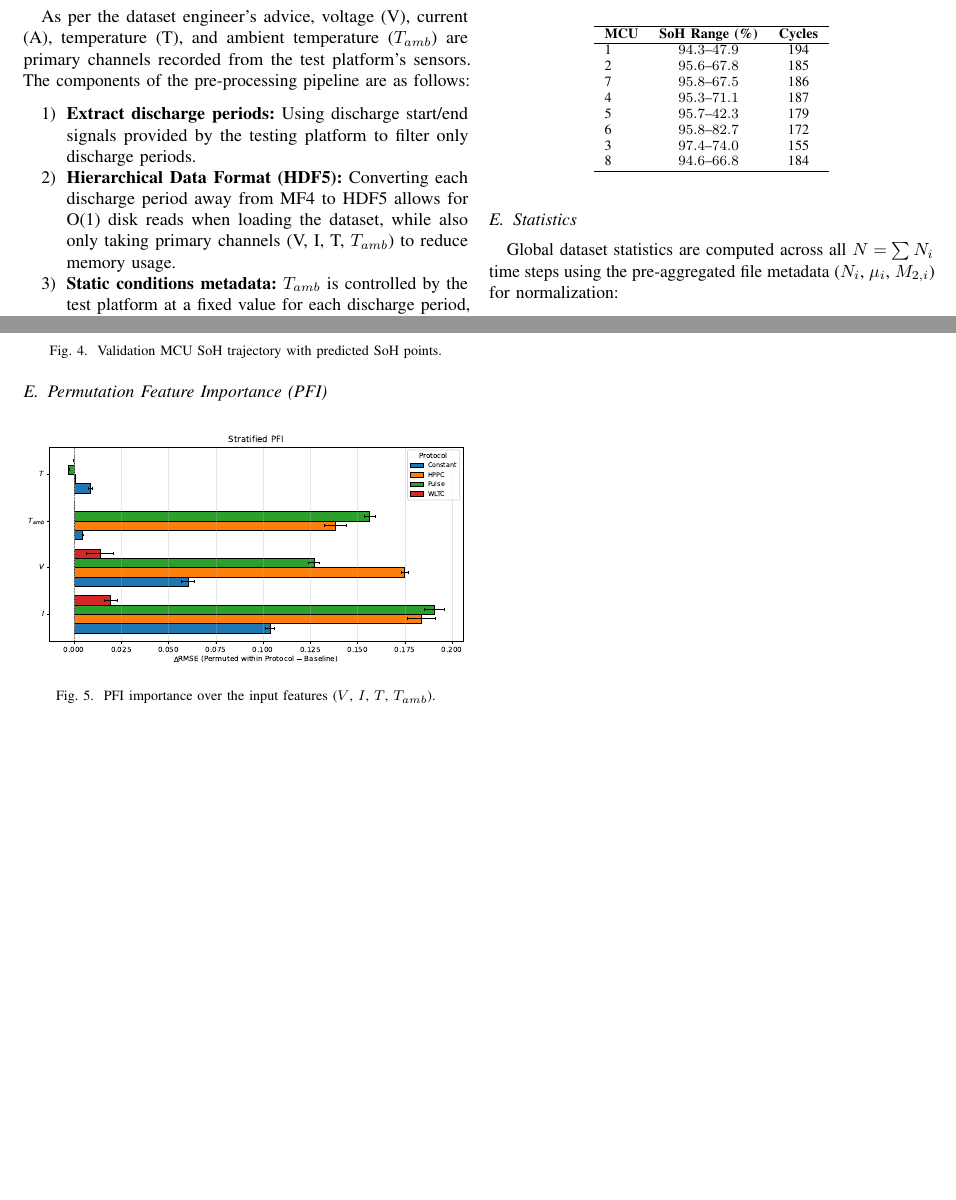
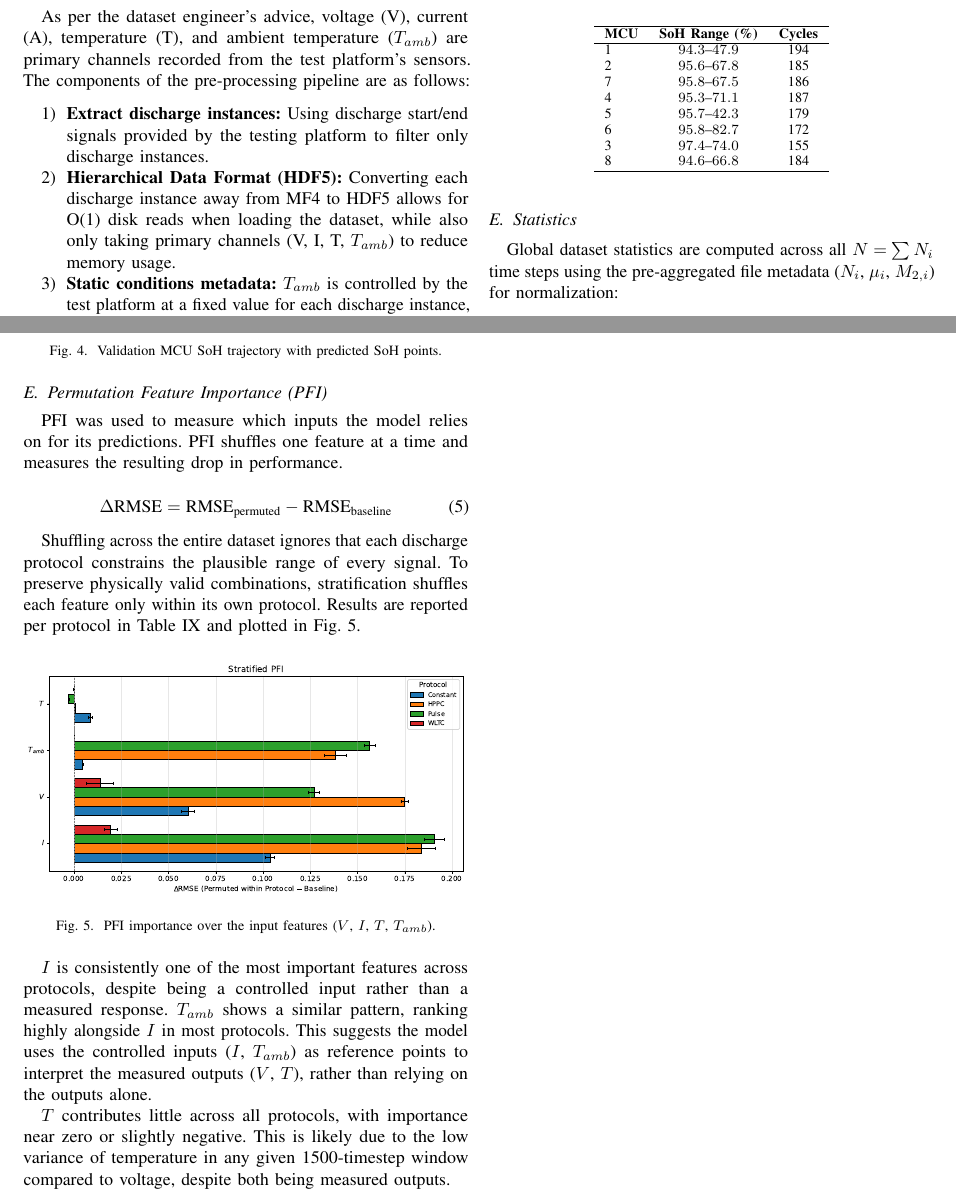
Before and after one commit to yousefalfoqaha/soh-ml, a LaTeX paper (conference/conference.tex): two parts of pages 2 and 4 of 4, joined at a grey line, cut so that both start at the same text, the shorter picture padded with empty space. Compiled offline with pdfLaTeX.

Commit message:
conference: PFI section

```diff
--- a/conference/conference.tex
+++ b/conference/conference.tex
@@ -118,7 +118,7 @@ As per the dataset engineer's advice, voltage (V), current (A), temperature (T),
 The components of the pre-processing pipeline are as follows:
 
 \begin{enumerate}
-	\item \textbf{Extract discharge periods:} Using discharge start/end signals provided by the testing platform to filter only discharge periods.
-	\item \textbf{Hierarchical Data Format (HDF5):} Converting each discharge period away from MF4 to HDF5 allows for O(1) disk reads when loading the dataset, while also only taking primary channels (V, I, T, $T_{amb}$) to reduce memory usage.
-	\item \textbf{Static conditions metadata:} $T_{amb}$ is controlled by the test platform at a fixed value for each discharge period, thus an average value was taken and stored as an HDF5 attribute.
+	\item \textbf{Extract discharge instances:} Using discharge start/end signals provided by the testing platform to filter only discharge instances.
+	\item \textbf{Hierarchical Data Format (HDF5):} Converting each discharge instance away from MF4 to HDF5 allows for O(1) disk reads when loading the dataset, while also only taking primary channels (V, I, T, $T_{amb}$) to reduce memory usage.
+	\item \textbf{Static conditions metadata:} $T_{amb}$ is controlled by the test platform at a fixed value for each discharge instance, thus an average value was taken and stored as an HDF5 attribute.
 	\item \textbf{Statistics metadata:} Statistics (mean, $M_2$, bounds) are stored as HDF5 attributes for standardization.
@@ -229,12 +229,24 @@ The validation MCU's SoH trajectory with predicted points is shown in Fig.~\ref{
 
 \subsection{Permutation Feature Importance (PFI)}
 
+PFI was used to measure which inputs the model relies on for its predictions. PFI shuffles one feature at a time and measures the resulting drop in performance.
+
+\begin{equation}
+	\Delta \text{RMSE} = \text{RMSE}_{\text{permuted}} - \text{RMSE}_{\text{baseline}}
+\end{equation}
+
+Shuffling across the entire dataset ignores that each discharge protocol constrains the plausible range of every signal. To preserve physically valid combinations, stratification shuffles each feature only within its own protocol. Results are reported per protocol in Table~\ref{tab:pfi_results} and plotted in Fig. \ref{fig:pfi_importance}.
+
 \begin{figure}[H]
 	\centerline{\includegraphics[width=\columnwidth]{pfi_importance.pdf}}
 	\caption{PFI importance over the input features ($V$, $I$, $T$, $T_{amb}$).}
 	\label{fig:pfi_importance}
 \end{figure}
 
+$I$ is consistently one of the most important features across protocols, despite being a controlled input rather than a measured response. $T_{amb}$ shows a similar pattern, ranking highly alongside $I$ in most protocols. This suggests the model uses the controlled inputs ($I$, $T_{amb}$) as reference points to interpret the measured outputs ($V$, $T$), rather than relying on the outputs alone.
+
+$T$ contributes little across all protocols, with importance near zero or slightly negative. This is likely due to the low variance of temperature in any given 1500-timestep window compared to voltage, despite both being measured outputs.
+
 \input{pfi_results.tex}
 
 \end{document}
```
Also changed, not shown: conference/conference.tex (10 more changed lines).
